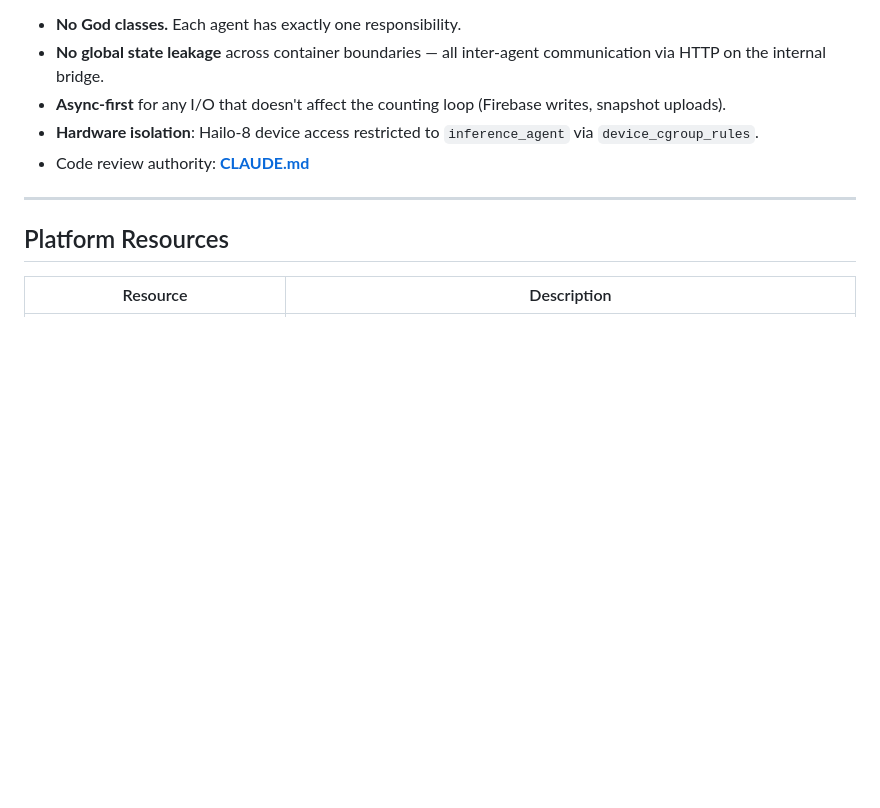
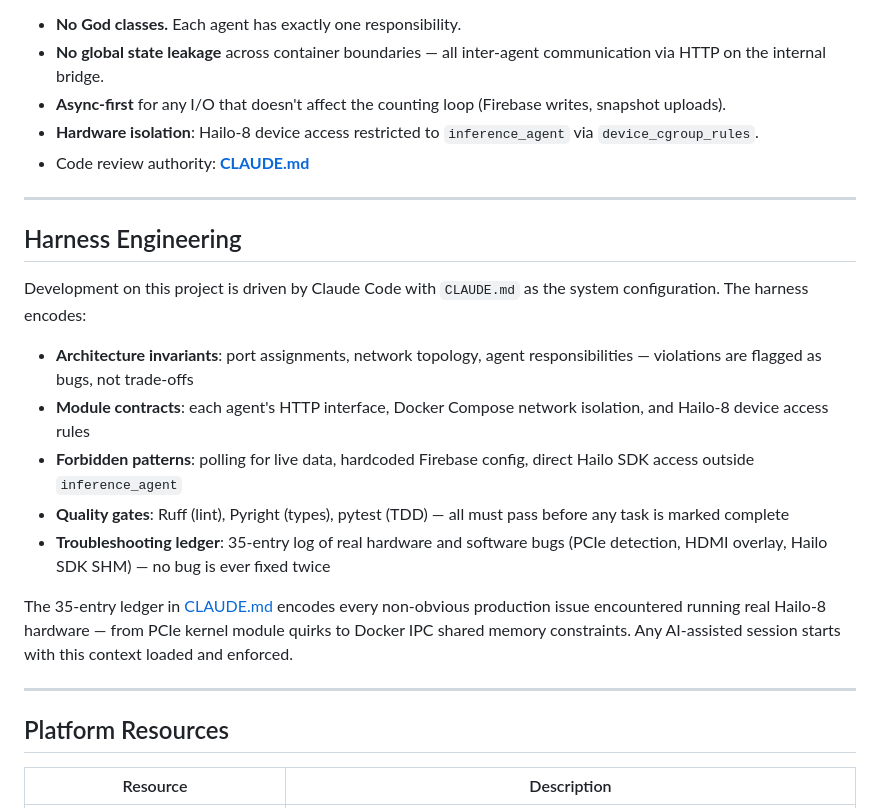
Before and after one commit to zymer4him2024/surgicalai01, a Markdown page: README.md, the part around the change. Rendered like a GitHub page; blank space fills up the shorter version.

Commit message:
docs: add Harness Engineering section to README
Adds an explicit Harness Engineering section consistent with all other
Antigravity project READMEs. Surfaces the 35-entry troubleshooting
ledger and CLAUDE.md-enforced architecture contracts as a positioned
capability, not just housekeeping.

```diff
--- a/README.md
+++ b/README.md
@@ -231,6 +231,20 @@ This project enforces SOLID principles, TDD, and container security boundaries.
 
 ---
 
+## Harness Engineering
+
+Development on this project is driven by Claude Code with `CLAUDE.md` as the system configuration. The harness encodes:
+
+- **Architecture invariants**: port assignments, network topology, agent responsibilities — violations are flagged as bugs, not trade-offs
+- **Module contracts**: each agent's HTTP interface, Docker Compose network isolation, and Hailo-8 device access rules
+- **Forbidden patterns**: polling for live data, hardcoded Firebase config, direct Hailo SDK access outside `inference_agent`
+- **Quality gates**: Ruff (lint), Pyright (types), pytest (TDD) — all must pass before any task is marked complete
+- **Troubleshooting ledger**: 35-entry log of real hardware and software bugs (PCIe detection, HDMI overlay, Hailo SDK SHM) — no bug is ever fixed twice
+
+The 35-entry ledger in [CLAUDE.md](./CLAUDE.md) encodes every non-obvious production issue encountered running real Hailo-8 hardware — from PCIe kernel module quirks to Docker IPC shared memory constraints. Any AI-assisted session starts with this context loaded and enforced.
+
+---
+
 ## Platform Resources
 
 | Resource | Description |
```
